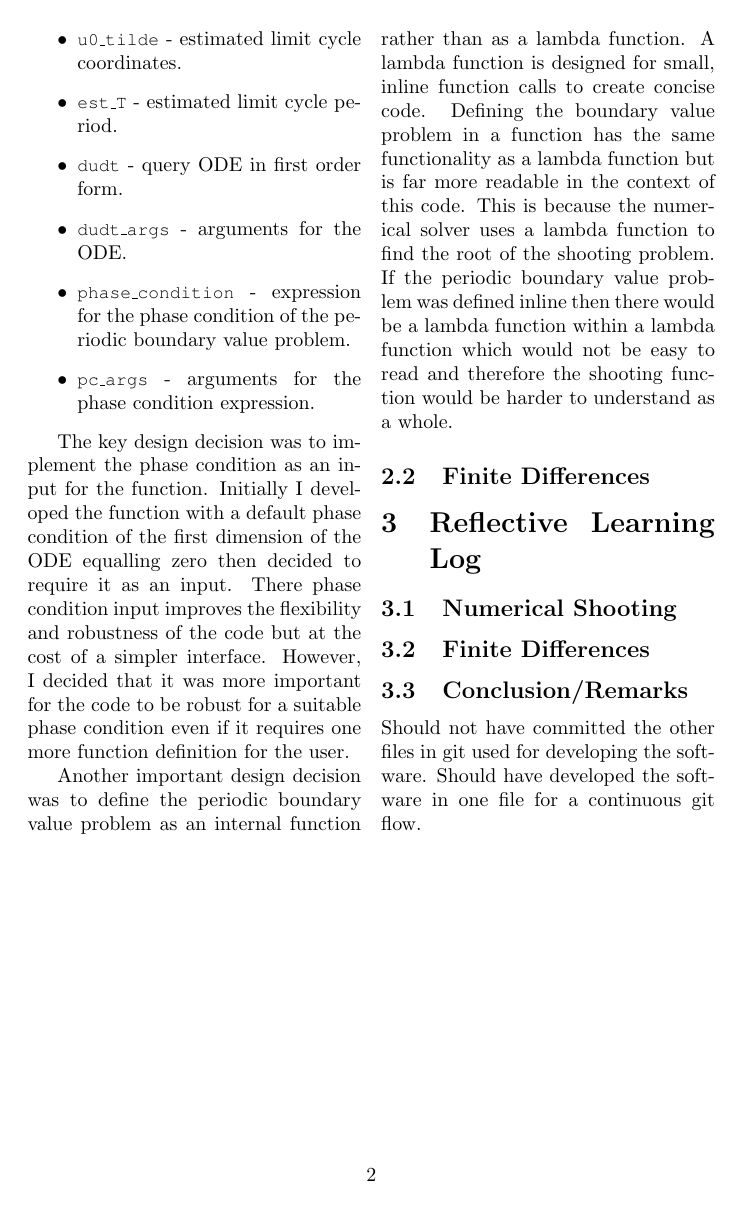
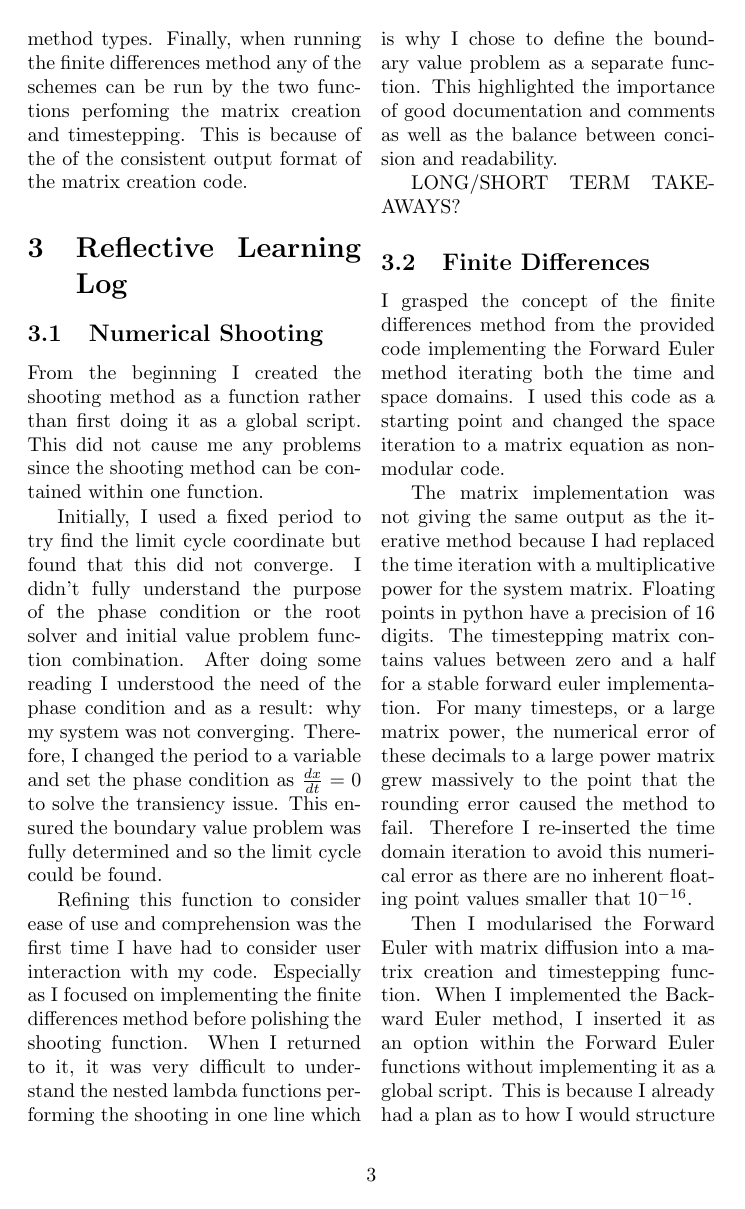
Before and after one commit to oscarevdev/emat30008, a LaTeX document (main.tex): page 2 of 2 before the commit and page 3 of 4 after it. Compiled offline with pdfLaTeX.

Commit message:
Update on Overleaf.

```diff
--- a/main.tex
+++ b/main.tex
@@ -75,6 +75,12 @@ Another important design decision was to define the periodic boundary value prob
 
 
 \subsection{Finite Differences}
+The feature that drove the design of the finite differences method was the ability to pass the initials of the desired method as an input and and the software perform this version of the finite differences method. The key benefit of this is that the user can implement each of the Forward Euler, Backward Euler or Crank-Nicholson methods simply by changing this string. This makes the code easier to use and allows the results of each method to be easily compared.
+
+This ease of changing between the methods is complemented by the ability to condense common steps present in all the methods to follow the do not repeat yourself coding principle. For example, the timestepping matrix shape is the same for all three methods and so the three diagonals' length are determined using the number of values in the space dimension before being weighted for the specific method by the relevant lambda value. While the timestepping equation is dependent on the method, the boundary conditions being present at either end of the space domain is true for all methods so this assignment is done for all method types. Finally, when running the finite differences method any of the schemes can be run by the two functions perfoming the matrix creation and timestepping. This is because of the of the consistent output format of the matrix creation code.
+
+
+
 
 
 
@@ -92,7 +98,25 @@ Another important design decision was to define the periodic boundary value prob
 % What are the long-term implications of what I've learnt? (When will it be useful?)
 
 \subsection{Numerical Shooting}
+From the beginning I created the shooting method as a function rather than first doing it as a global script. This did not cause me any problems since the shooting method can be contained within one function.
+
+Initially, I used a fixed period to try find the limit cycle coordinate but found that this did not converge. I didn't fully understand the purpose of the phase condition or the root solver and initial value problem function combination. After doing some reading I understood the need of the phase condition and as a result: why my system was not converging. Therefore, I changed the period to a variable and set the phase condition as $\frac{dx}{dt}=0$ to solve the transiency issue. This ensured the boundary value problem was fully determined and so the limit cycle could be found.
+
+Refining this function to consider ease of use and comprehension was the first time I have had to consider user interaction with my code. Especially as I focused on implementing the finite differences method before polishing the shooting function. When I returned to it, it was very difficult to understand the nested lambda functions performing the shooting in one line which is why I chose to define the boundary value problem as a separate function. This highlighted the importance of good documentation and comments as well as the balance between concision and readability.
+
+LONG/SHORT TERM TAKEAWAYS?
+
+
+\subsection{Finite Differences}
+I grasped the concept of the finite differences method from the provided code implementing the Forward Euler method iterating both the time and space domains. I used this code as a starting point and changed the space iteration to a matrix equation as non-modular code.
+
+The matrix implementation was not giving the same output as the iterative method because I had replaced the time iteration with a multiplicative power for the system matrix. Floating points in python have a precision of 16 digits. The timestepping matrix contains values between zero and a half for a stable forward euler implementation. For many timesteps, or a large matrix power, the numerical error of these decimals to a large power matrix grew massively to the point that the rounding error caused the method to fail. Therefore I re-inserted the time domain iteration to avoid this numerical error as there are no inherent floating point values smaller that $10^{-16}$.
+
+Then I modularised the Forward Euler with matrix diffusion into a matrix creation and timestepping function. When I implemented the Backward Euler method, I inserted it as an option within the Forward Euler functions without implementing it as a global script. This is because I already had a plan as to how I would structure my final software for the finite differences. It would have been better practice to implement the method outside of the Forward Euler functions to check the method worked independently and would not break the existing functions. However, the method worked and did not create any issues.
+
+I did learn from this process and adapted the Crank-Nicholson method separately before including it in the same functions as the Forwards and Backwards Euler methods. This was important because the Crank-Nicholson method requires two matrices for timestepping which would have increased the risk of breaking the existing functions. It also forced me to find the best way to create the matrices for each method by exploiting the common qualities of the methods.
+
+Once the matrix creation and timestepping functions worked for the three methods, I developed a further function to run these in sequence, providing a single finite differences function for the user. This makes the PDE numerically solvable with one function. Combined with the ability to change methods simply by changing a string at the start of the function, this creates a clean and easy to use interface for the user to solve PDEs using a range of methods.
 
 
 
-\subsection{Finite Differences}
```
Also changed, not shown: main.tex (9 more changed lines).
